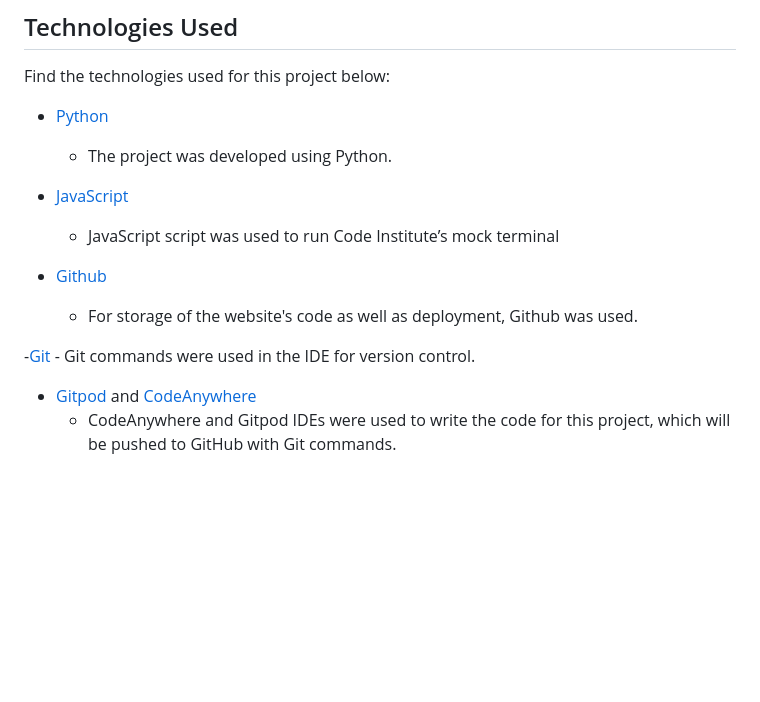
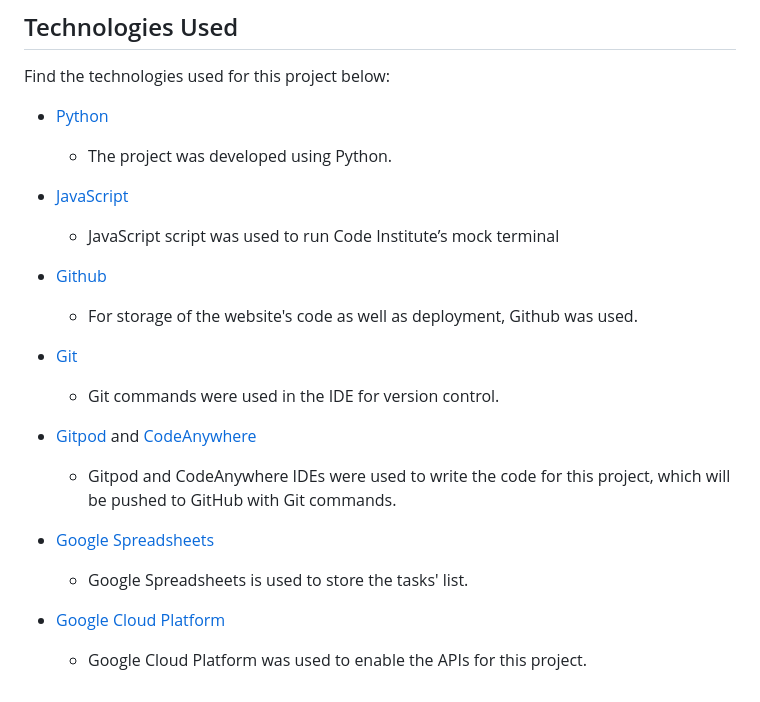
Before and after one commit to devnickocodes/to-do-list-project, a Markdown page: README.md, the part around the change. Drawn GitHub-style; blank space fills up the shorter version.

Commit message:
finish the technologies used section in the README file

```diff
--- a/README.md
+++ b/README.md
@@ -137,16 +137,29 @@ This feature displays goodbye messages and stops the running of the app.
 Find the technologies used for this project below:
 
 - [Python](https://en.wikipedia.org/wiki/Python_(programming_language))
+
     - The project was developed using Python.
 
 - [JavaScript](https://developer.mozilla.org/en-US/docs/Web/JavaScript)
+
     - JavaScript script was used to run Code Institute’s mock terminal
 
 - [Github](https://github.com/)
+
     - For storage of the website's code as well as deployment, Github was used.
 
--[Git](https://git-scm.com/)
+- [Git](https://git-scm.com/)
+
     - Git commands were used in the IDE for version control.
 
 - [Gitpod](https://gitpod.io/) and [CodeAnywhere](https://codeanywhere.com/solutions/collaborate)
-    - CodeAnywhere and Gitpod IDEs were used to write the code for this project, which will be pushed to GitHub with Git commands.
+
+    - Gitpod and CodeAnywhere IDEs were used to write the code for this project, which will be pushed to GitHub with Git commands.
+
+- [Google Spreadsheets](https://www.google.com/sheets/about/)
+
+    - Google Spreadsheets is used to store the tasks' list.
+
+- [Google Cloud Platform](https://console.cloud.google.com/)
+
+    - Google Cloud Platform was used to enable the APIs for this project.
```
